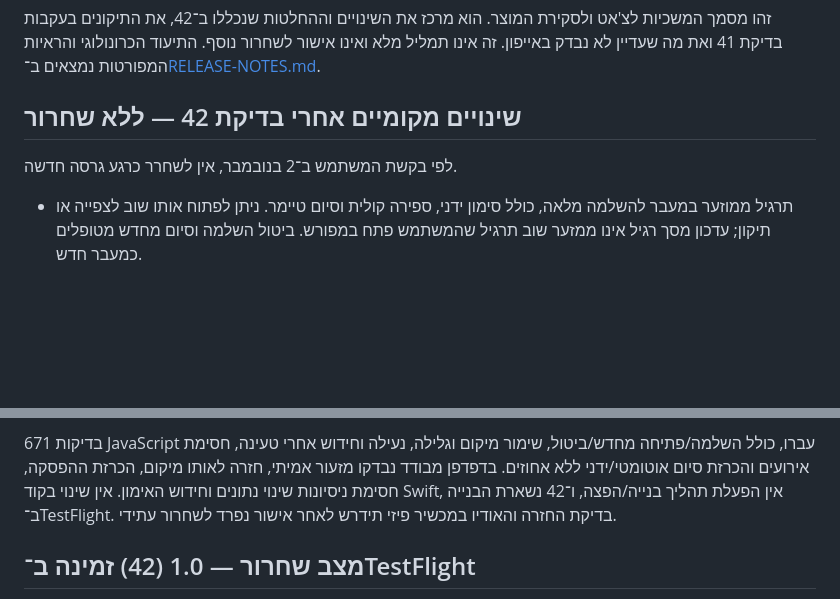
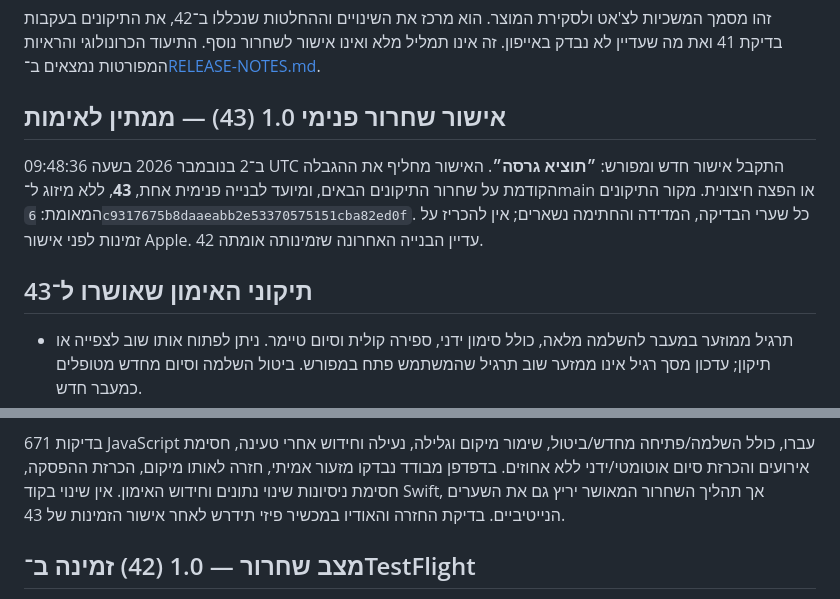
Before and after one commit to Sasidaniel/AutoFit-ios, a Markdown page: PRE-RELEASE-REVIEW.md, 2 parts joined by grey strips. Rendered like a GitHub page; blank space fills up the shorter version.

```diff
--- a/PRE-RELEASE-REVIEW.md
+++ b/PRE-RELEASE-REVIEW.md
@@ -7,9 +7,16 @@
 זה אינו תמליל מלא ואינו אישור לשחרור נוסף.
 התיעוד הכרונולוגי והראיות המפורטות נמצאים ב־[RELEASE-NOTES.md](RELEASE-NOTES.md).
 
-## שינויים מקומיים אחרי בדיקת 42 — ללא שחרור
+## אישור שחרור פנימי 1.0 (43) — ממתין לאימות
 
-לפי בקשת המשתמש ב־2 בנובמבר, אין לשחרר כרגע גרסה חדשה.
+ב־2 בנובמבר 2026 בשעה 09:48:36 UTC התקבל אישור חדש ומפורש:
+**״תוציא גרסה״**. האישור מחליף את ההגבלה הקודמת על שחרור התיקונים הבאים,
+ומיועד לבנייה פנימית אחת, **43**, ללא מיזוג ל־main או הפצה חיצונית.
+מקור התיקונים המאומת: `6c9317675b8daaeabb2e53370575151cba82ed0f`.
+כל שערי הבדיקה, המדידה והחתימה נשארים; אין להכריז על זמינות לפני אישור Apple.
+42 עדיין הבנייה האחרונה שזמינותה אומתה.
+
+## תיקוני האימון שאושרו ל־43
 
 - תרגיל ממוזער במעבר להשלמה מלאה, כולל סימון ידני, ספירה קולית וסיום טיימר.
   ניתן לפתוח אותו שוב לצפייה או תיקון; עדכון מסך רגיל אינו ממזער שוב תרגיל
@@ -35,8 +42,8 @@
 נעילה וחידוש אחרי טעינה, חסימת אירועים והכרזת סיום אוטומטי/ידני ללא אחוזים.
 בדפדפן מבודד נבדקו מזעור אמיתי,
 חזרה לאותו מיקום, הכרזת ההפסקה, חסימת ניסיונות שינוי נתונים וחידוש האימון.
-אין שינוי בקוד Swift, אין הפעלת תהליך בנייה/הפצה, ו־42 נשארת הבנייה ב־TestFlight.
-בדיקת החזרה והאודיו במכשיר פיזי תידרש לאחר אישור נפרד לשחרור עתידי.
+אין שינוי בקוד Swift, אך תהליך השחרור המאושר יריץ גם את השערים הנייטיביים.
+בדיקת החזרה והאודיו במכשיר פיזי תידרש לאחר אישור הזמינות של 43.
 
 ## מצב שחרור — 1.0 (42) זמינה ב־TestFlight
 
```
Also changed, not shown: RELEASE-NOTES.md (+13 -7 lines).
